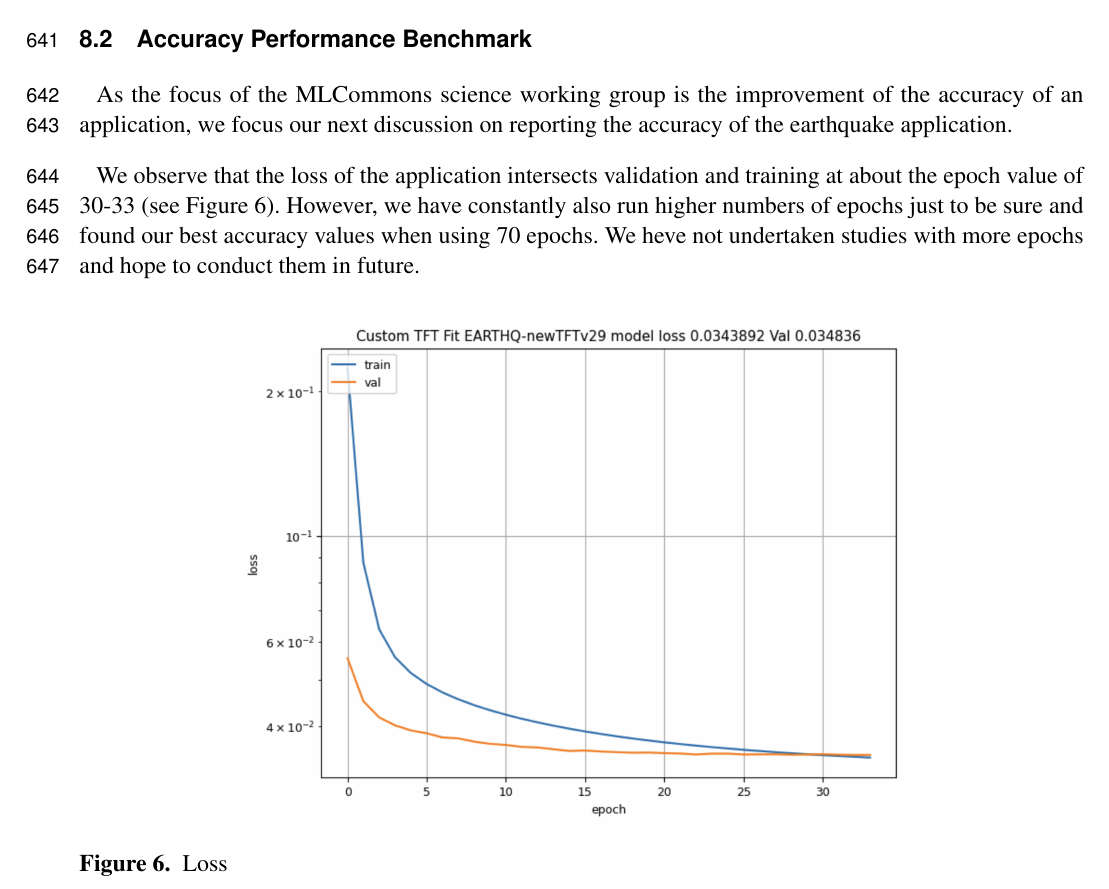
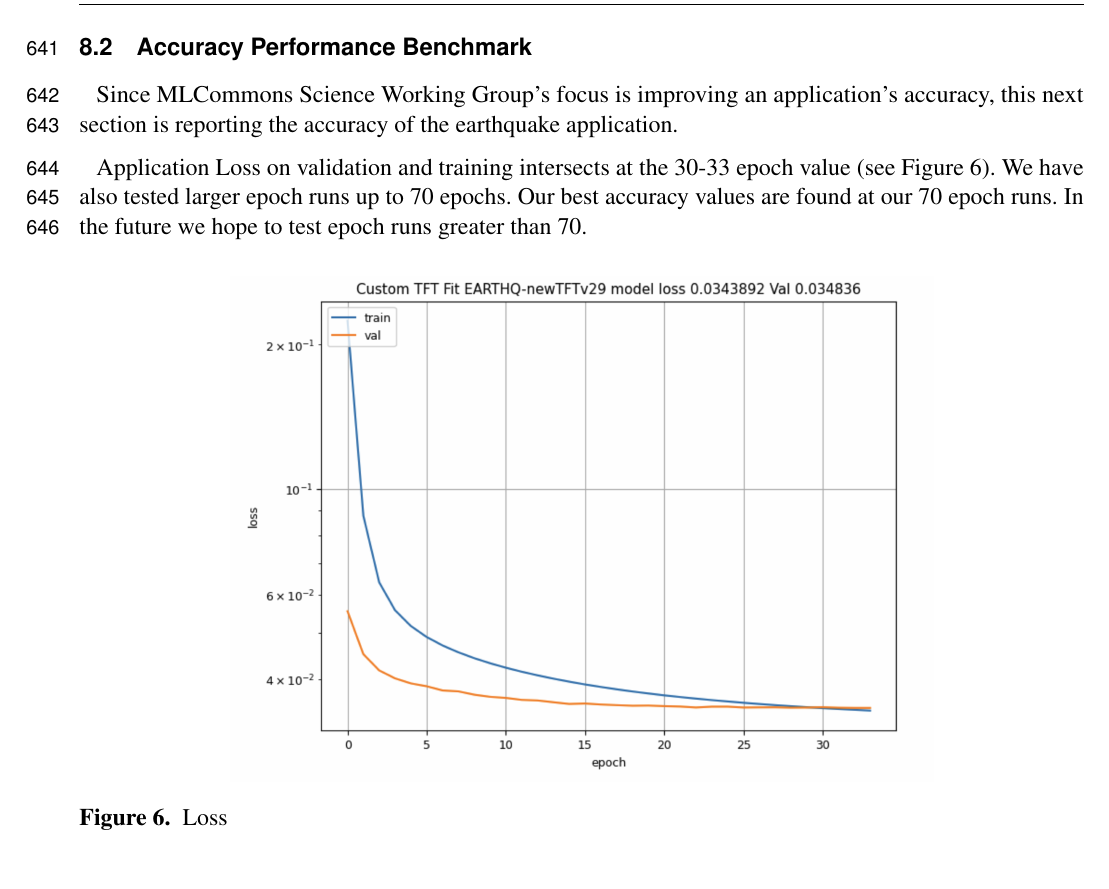
Before and after one commit to cyberaide/paper-frontiers, a LaTeX document (vonLaszewski-frontiers.tex): part of page 22 of 29, cut so that both start at the same text. Compiled offline with pdfLaTeX.

Commit message:
Accuracy Performance Benchmark grammer update

```diff
--- a/vonLaszewski-frontiers.tex
+++ b/vonLaszewski-frontiers.tex
@@ -1554,16 +1554,15 @@ to the GPUs accessible NVMe storage.
 
 %%%  NB logo1.eps is required in the path in order to correctly compile front page header %%%
 
-As the focus of the MLCommons science working group is the improvement
-of the accuracy of an application, we focus our next discussion on
-reporting the accuracy of the earthquake application.
-
-We observe that the loss of the application intersects validation and
-training at about the epoch value of 30-33 (see
-Figure~\ref{fig:loss}).  However, we have constantly also run higher
-numbers of epochs just to be sure and found our best accuracy values
-when using 70 epochs. We heve not undertaken studies with more epochs
-and hope to conduct them in future.
+Since MLCommons Science Working Group's focus is improving an
+application’s accuracy, this next section is reporting the accuracy
+of the earthquake application.
+
+Application Loss on validation and training intersects at the 30-33
+epoch value (see Figure~\ref{fig:loss}). We have also tested larger
+epoch runs up to 70 epochs. Our best accuracy values are found at our
+70 epoch runs. In the future we hope to test epoch runs greater than 70.
+
 
 \begin{figure}[htb]
     \centering
```
